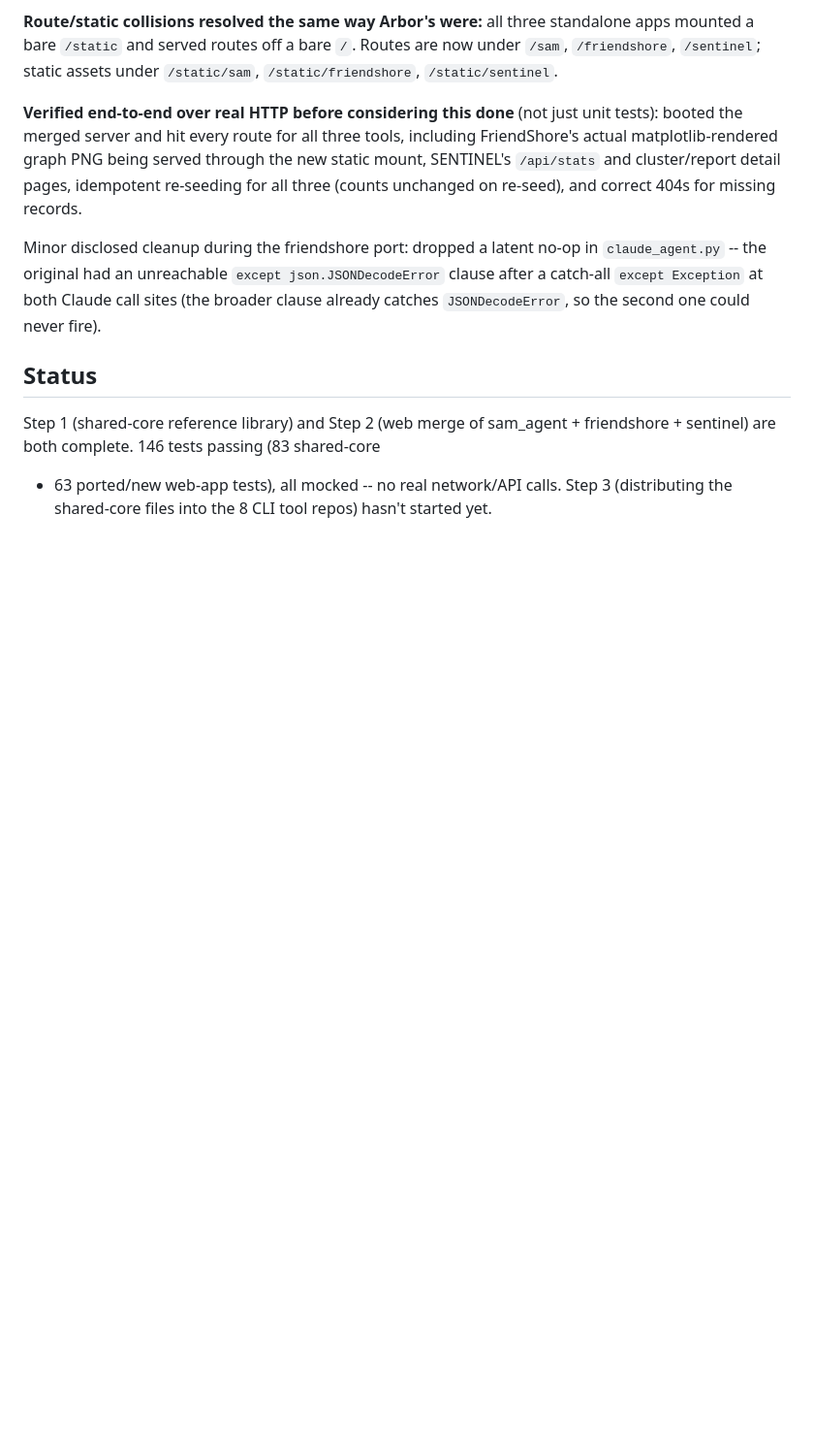
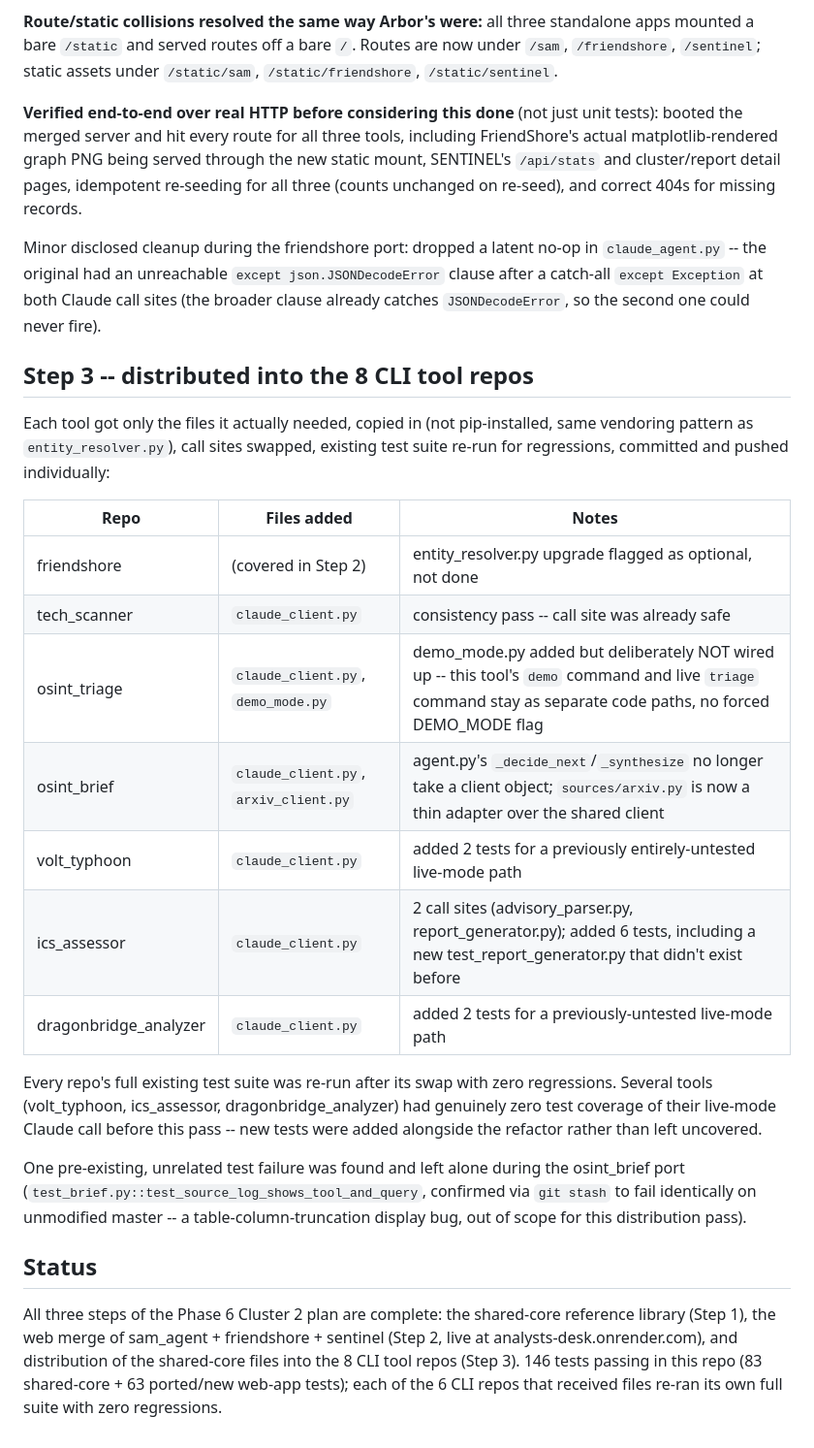
Before and after one commit to JakPot42/analysts-desk, a Markdown page: README.md, the part around the change. Shown at 97% size. Drawn GitHub-style; blank space fills up the shorter version.

Commit message:
docs: record Step 3 completion (shared-core distributed to 8 CLI repos)
All three steps of the Phase 6 Cluster 2 plan are now complete.

Co-Authored-By: Claude Sonnet 5 <noreply@anthropic.com>

```diff
--- a/README.md
+++ b/README.md
@@ -78,10 +78,39 @@ in `claude_agent.py` -- the original had an unreachable
 at both Claude call sites (the broader clause already catches
 `JSONDecodeError`, so the second one could never fire).
 
+## Step 3 -- distributed into the 8 CLI tool repos
+
+Each tool got only the files it actually needed, copied in (not pip-installed,
+same vendoring pattern as `entity_resolver.py`), call sites swapped, existing
+test suite re-run for regressions, committed and pushed individually:
+
+| Repo | Files added | Notes |
+|---|---|---|
+| friendshore | (covered in Step 2) | entity_resolver.py upgrade flagged as optional, not done |
+| tech_scanner | `claude_client.py` | consistency pass -- call site was already safe |
+| osint_triage | `claude_client.py`, `demo_mode.py` | demo_mode.py added but deliberately NOT wired up -- this tool's `demo` command and live `triage` command stay as separate code paths, no forced DEMO_MODE flag |
+| osint_brief | `claude_client.py`, `arxiv_client.py` | agent.py's `_decide_next`/`_synthesize` no longer take a client object; `sources/arxiv.py` is now a thin adapter over the shared client |
+| volt_typhoon | `claude_client.py` | added 2 tests for a previously entirely-untested live-mode path |
+| ics_assessor | `claude_client.py` | 2 call sites (advisory_parser.py, report_generator.py); added 6 tests, including a new test_report_generator.py that didn't exist before |
+| dragonbridge_analyzer | `claude_client.py` | added 2 tests for a previously-untested live-mode path |
+
+Every repo's full existing test suite was re-run after its swap with zero
+regressions. Several tools (volt_typhoon, ics_assessor, dragonbridge_analyzer)
+had genuinely zero test coverage of their live-mode Claude call before this
+pass -- new tests were added alongside the refactor rather than left
+uncovered.
+
+One pre-existing, unrelated test failure was found and left alone during the
+osint_brief port (`test_brief.py::test_source_log_shows_tool_and_query`,
+confirmed via `git stash` to fail identically on unmodified master -- a
+table-column-truncation display bug, out of scope for this distribution pass).
+
 ## Status
 
-Step 1 (shared-core reference library) and Step 2 (web merge of sam_agent +
-friendshore + sentinel) are both complete. 146 tests passing (83 shared-core
-+ 63 ported/new web-app tests), all mocked -- no real network/API calls.
-Step 3 (distributing the shared-core files into the 8 CLI tool repos) hasn't
-started yet.
+All three steps of the Phase 6 Cluster 2 plan are complete: the shared-core
+reference library (Step 1), the web merge of sam_agent + friendshore +
+sentinel (Step 2, live at analysts-desk.onrender.com), and distribution of
+the shared-core files into the 8 CLI tool repos (Step 3). 146 tests passing
+in this repo (83 shared-core + 63 ported/new web-app tests); each of the 6
+CLI repos that received files re-ran its own full suite with zero
+regressions.
```
